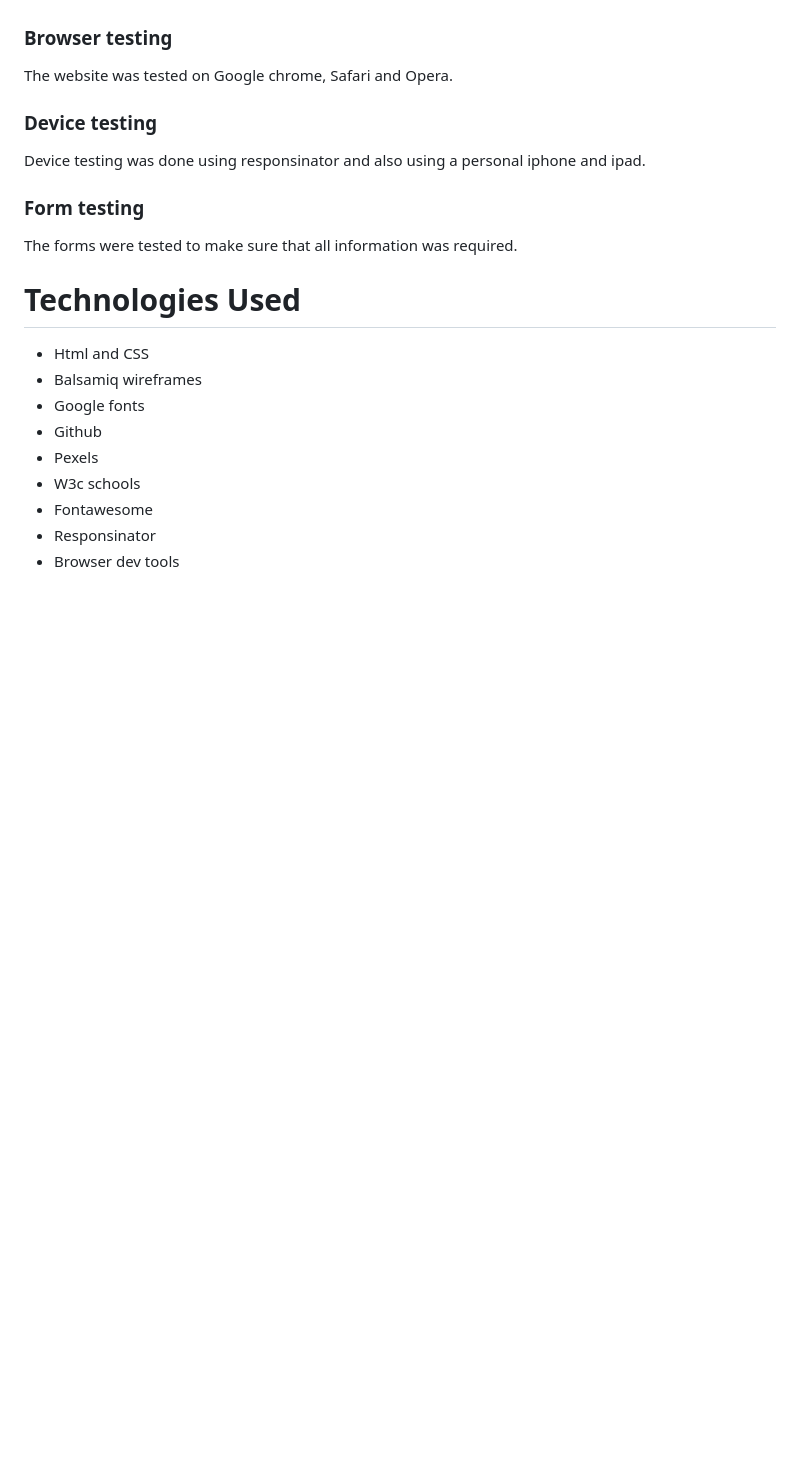
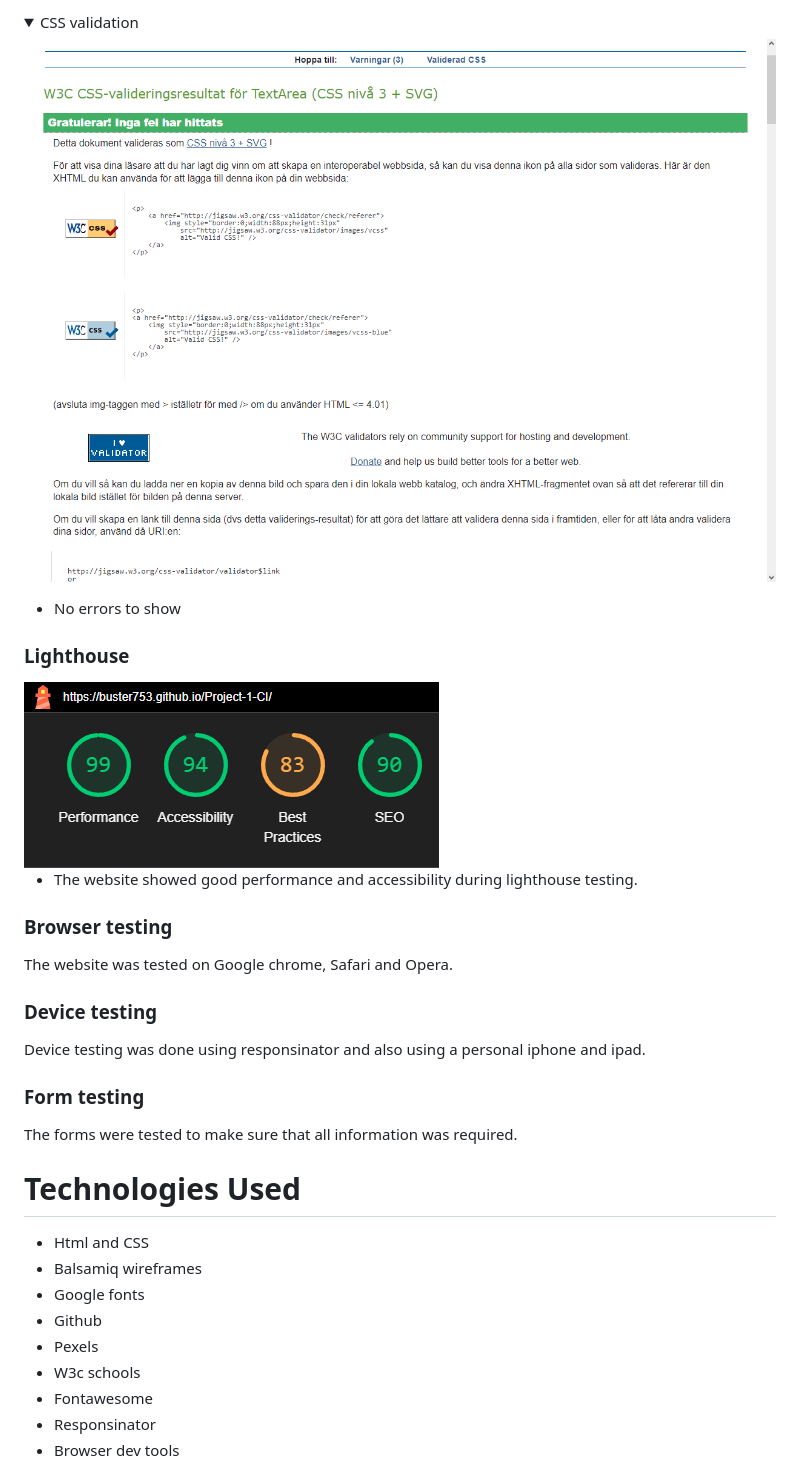
Before and after one commit to Buster753/Project-1-CI, a Markdown page: README.md, the part around one of its changes. Rendered like a GitHub page; folded sections open; blank space fills up the shorter version.

```diff
--- a/README.md
+++ b/README.md
@@ -44,13 +81,30 @@ accessibility lighhthouse
+<details>
+<summary>CSS validation</summary>
+<img src="assets/images/w3c css validator project 1.png">
+</details>
+
+* No errors to show
+
+### Lighthouse
+
+<img src="assets/images/Screenshot (15).png">
+
+* The website showed good performance and accessibility during lighthouse testing.
 
 ### Browser testing
+
 The website was tested on Google chrome, Safari and Opera.
 
 ### Device testing
+
 Device testing was done using responsinator and also using a personal iphone and ipad.
+
 ### Form testing
+
 The forms were tested to make sure that all information was required.
 
 # Technologies Used
+
 * Html and CSS
 * Balsamiq wireframes
 * Google fonts
```
Also changed, not shown: other parts of README.md (+57 -18 lines).
